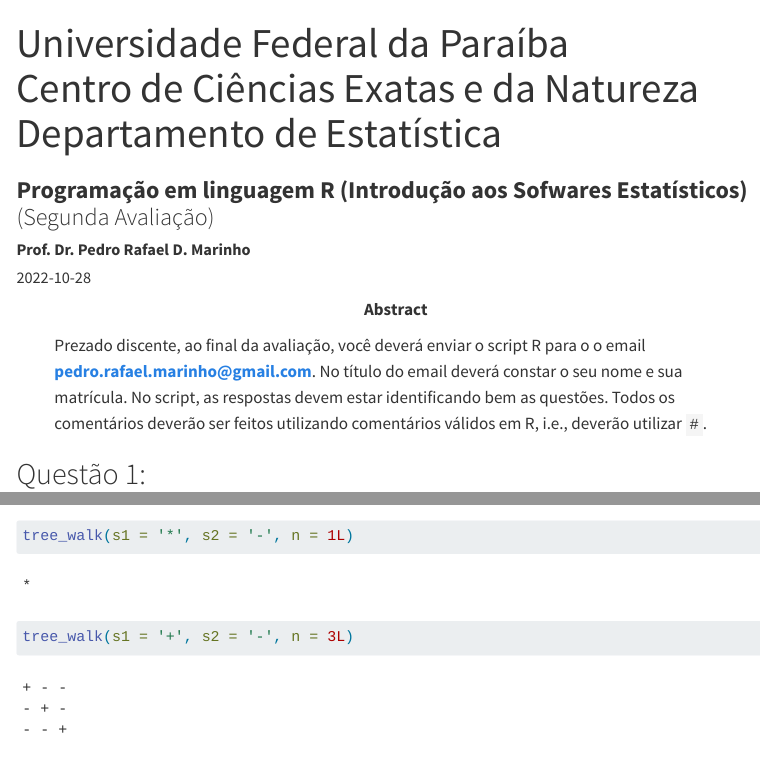
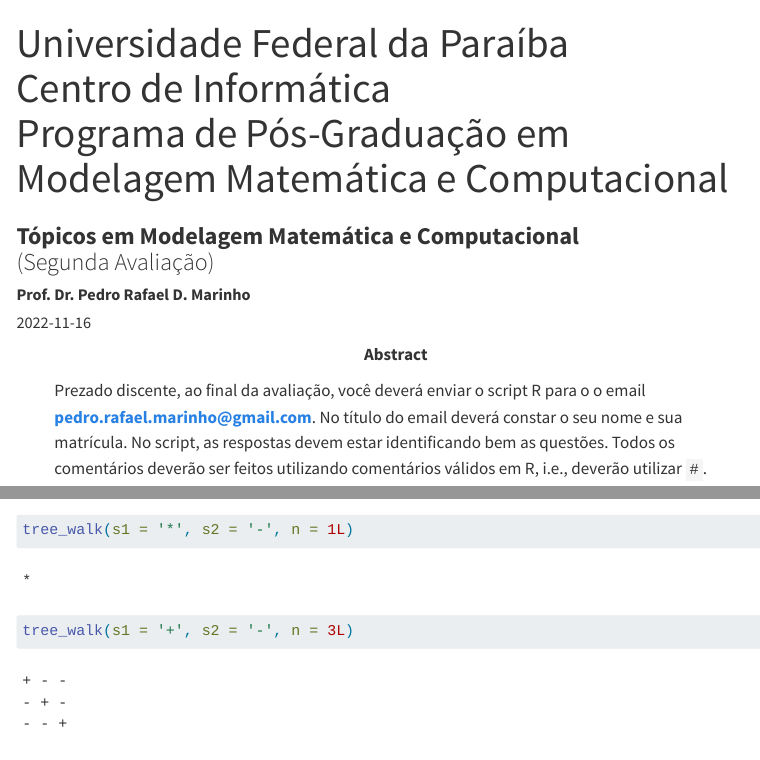
Before and after one commit to prdm0/prova, a Quarto document (segunda_prova_r.qmd): the page in a window 1100 px wide, from its top, and a second part further down, joined at a grey line. Rendered offline with R 4.5, knitr and Pandoc in place of Quarto, with nearby package versions; menus at the side of the page are left out.

Commit message:
Atualizando prova.

```diff
--- a/segunda_prova_r.qmd
+++ b/segunda_prova_r.qmd
@@ -1,8 +1,8 @@
 ---
 title: |
   | Universidade Federal da Paraíba
-  | Centro de Ciências Exatas e da Natureza
-  | Departamento de Estatística
+  | Centro de Informática
+  | Programa de Pós-Graduação em Modelagem Matemática e Computacional
 abstract-title: "Instruções"
 abstract:
   Prezado discente, ao final da avaliação, você deverá enviar o script R para o
@@ -13,10 +13,10 @@ abstract:
   deverão ser feitos utilizando comentários válidos em R, i.e., deverão utilizar `#`.
 
 subtitle: |
-  | **Programação em linguagem R (Introdução aos Sofwares Estatísticos)**
+  | **Tópicos em Modelagem Matemática e Computacional**
   | (Segunda Avaliação)
 author: "**Prof. Dr. Pedro Rafael D. Marinho**"
-date: "2022-10-28"
+date: "2022-11-16"
 lang: pt
 language:
   title-block-author-single: "Professor"
```
Also changed, not shown: index.html, logo-DE.png (deleted), primeira_prova_r_files/figure-html/fig-margin-1.png (deleted), segunda_prova_r_files/figure-html/fig-margin-1.png (deleted).
